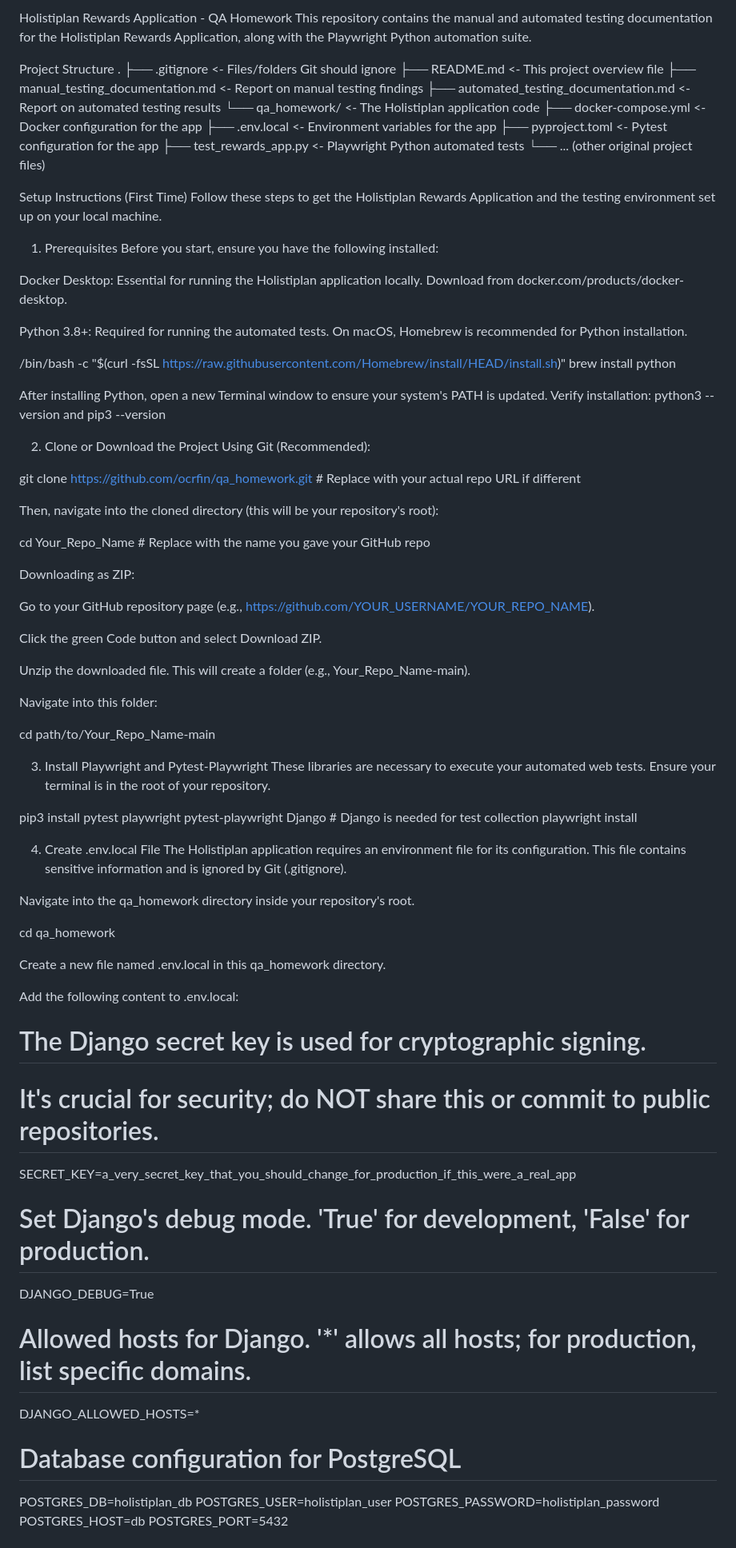
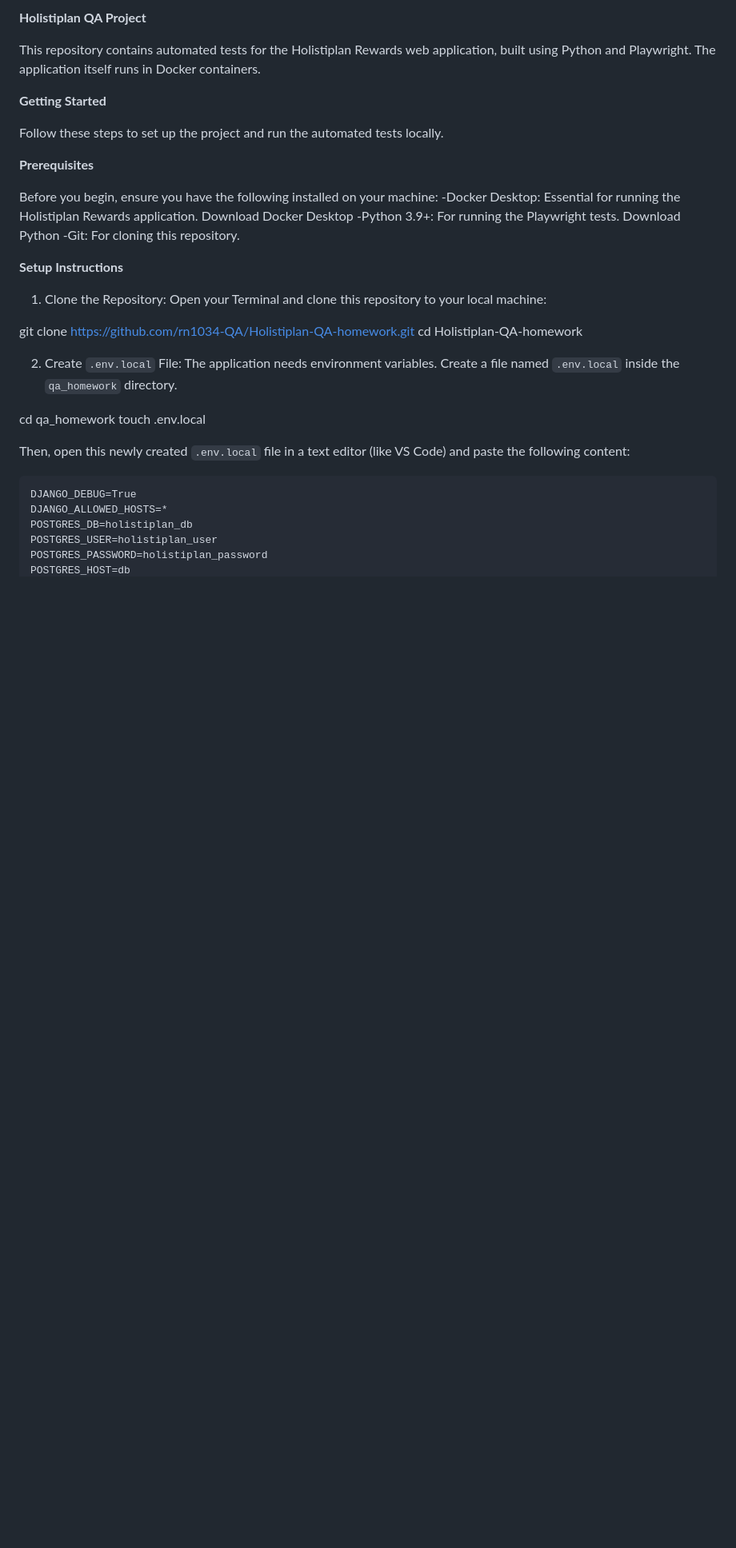
Before and after one commit to rn1034-QA/Holistiplan-QA-homework, a Markdown page: README.md, the part around one of its changes. Shown at 80% size. Rendered like a GitHub page; blank space fills up the shorter version.

````diff
--- a/README.md
+++ b/README.md
@@ -1,84 +1,39 @@
-Holistiplan Rewards Application - QA Homework
-This repository contains the manual and automated testing documentation for the Holistiplan Rewards Application, along with the Playwright Python automation suite.
+**Holistiplan QA Project**
 
-Project Structure
-.
-├── .gitignore                           <- Files/folders Git should ignore
-├── README.md                           <- This project overview file
-├── manual_testing_documentation.md     <- Report on manual testing findings
-├── automated_testing_documentation.md  <- Report on automated testing results
-└── qa_homework/                        <- The Holistiplan application code
-    ├── docker-compose.yml              <- Docker configuration for the app
-    ├── .env.local                      <- Environment variables for the app
-    ├── pyproject.toml                  <- Pytest configuration for the app
-    ├── test_rewards_app.py             <- Playwright Python automated tests
-    └── ... (other original project files)
+This repository contains automated tests for the Holistiplan Rewards web application, built using Python and Playwright. The application itself runs in Docker containers.
 
-Setup Instructions (First Time)
-Follow these steps to get the Holistiplan Rewards Application and the testing environment set up on your local machine.
+**Getting Started**
 
-1. Prerequisites
-Before you start, ensure you have the following installed:
+Follow these steps to set up the project and run the automated tests locally.
 
-Docker Desktop: Essential for running the Holistiplan application locally. Download from docker.com/products/docker-desktop.
+**Prerequisites**
 
-Python 3.8+: Required for running the automated tests. On macOS, Homebrew is recommended for Python installation.
+Before you begin, ensure you have the following installed on your machine:
+    -Docker Desktop: Essential for running the Holistiplan Rewards application.
+        Download Docker Desktop
+    -Python 3.9+: For running the Playwright tests.
+        Download Python
+    -Git: For cloning this repository.
 
-/bin/bash -c "$(curl -fsSL https://raw.githubusercontent.com/Homebrew/install/HEAD/install.sh)"
-brew install python
+**Setup Instructions**
 
-After installing Python, open a new Terminal window to ensure your system's PATH is updated.
-Verify installation: python3 --version and pip3 --version
+1. Clone the Repository:
+Open your Terminal and clone this repository to your local machine:
 
-2. Clone or Download the Project
-Using Git (Recommended):
+git clone https://github.com/rn1034-QA/Holistiplan-QA-homework.git
+cd Holistiplan-QA-homework
 
-git clone https://github.com/ocrfin/qa_homework.git # Replace with your actual repo URL if different
-
-Then, navigate into the cloned directory (this will be your repository's root):
-
-cd Your_Repo_Name # Replace with the name you gave your GitHub repo
-
-Downloading as ZIP:
-
-Go to your GitHub repository page (e.g., https://github.com/YOUR_USERNAME/YOUR_REPO_NAME).
-
-Click the green Code button and select Download ZIP.
-
-Unzip the downloaded file. This will create a folder (e.g., Your_Repo_Name-main).
-
-Navigate into this folder:
-
-cd path/to/Your_Repo_Name-main
-
-3. Install Playwright and Pytest-Playwright
-These libraries are necessary to execute your automated web tests. Ensure your terminal is in the root of your repository.
-
-pip3 install pytest playwright pytest-playwright Django # Django is needed for test collection
-playwright install
-
-4. Create .env.local File
-The Holistiplan application requires an environment file for its configuration. This file contains sensitive information and is ignored by Git (.gitignore).
-
-Navigate into the qa_homework directory inside your repository's root.
+2. Create ```.env.local``` File:
+The application needs environment variables. Create a file named ```.env.local``` inside the ```qa_homework``` directory.
 
 cd qa_homework
+touch .env.local
 
-Create a new file named .env.local in this qa_homework directory.
+Then, open this newly created ```.env.local``` file in a text editor (like VS Code) and paste the following content:
 
-Add the following content to .env.local:
-
-# The Django secret key is used for cryptographic signing.
-# It's crucial for security; do NOT share this or commit to public repositories.
-SECRET_KEY=a_very_secret_key_that_you_should_change_for_production_if_this_were_a_real_app
-
-# Set Django's debug mode. 'True' for development, 'False' for production.
+```SECRET_KEY=a_very_secret_key_that_you_should_change_for_production_if_this_were_a_real_app
 DJANGO_DEBUG=True
-
-# Allowed hosts for Django. '*' allows all hosts; for production, list specific domains.
 DJANGO_ALLOWED_HOSTS=*
-
-# Database configuration for PostgreSQL
 POSTGRES_DB=holistiplan_db
 POSTGRES_USER=holistiplan_user
 POSTGRES_PASSWORD=holistiplan_password
````
Also changed, not shown: other parts of README.md (+28 -43 lines).
